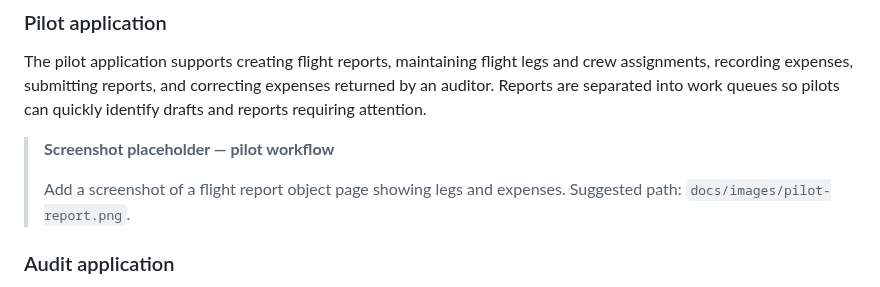
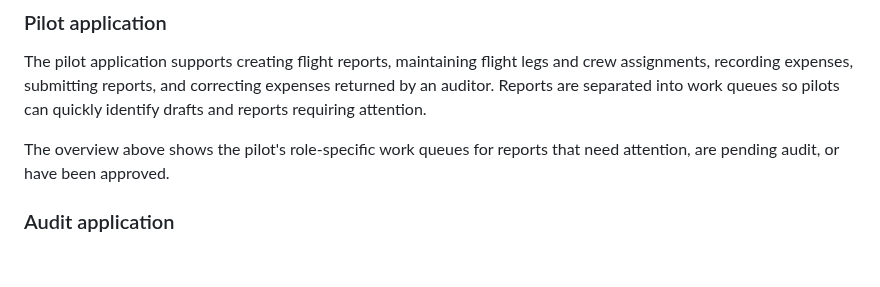
Before and after one commit to luisrnandezc/finfly, a Markdown page: README.md, the part around one of its changes. Drawn GitHub-style; blank space fills up the shorter version.

```diff
--- a/README.md
+++ b/README.md
@@ -43,9 +41,7 @@ The project is intentionally scoped as an MVP, but its domain and workflow are m
 
 The pilot application supports creating flight reports, maintaining flight legs and crew assignments, recording expenses, submitting reports, and correcting expenses returned by an auditor. Reports are separated into work queues so pilots can quickly identify drafts and reports requiring attention.
 
-> **Screenshot placeholder — pilot workflow**
->
-> Add a screenshot of a flight report object page showing legs and expenses. Suggested path: `docs/images/pilot-report.png`.
+The overview above shows the pilot's role-specific work queues for reports that need attention, are pending audit, or have been approved.
 
 ### Audit application
 
```
Also changed, not shown: other parts of README.md (+21 -6 lines), docs/images/auditor-flight-report-expenses.png (added), docs/images/auditor-flight-report-legs-crew.png (added), docs/images/auditor-flight-report-object-details.png (added), docs/images/auditor-main-view.png (added), docs/images/auditor-pending-expense-details.png (added), docs/images/pilot-main-view.png (added), 1 other file.
